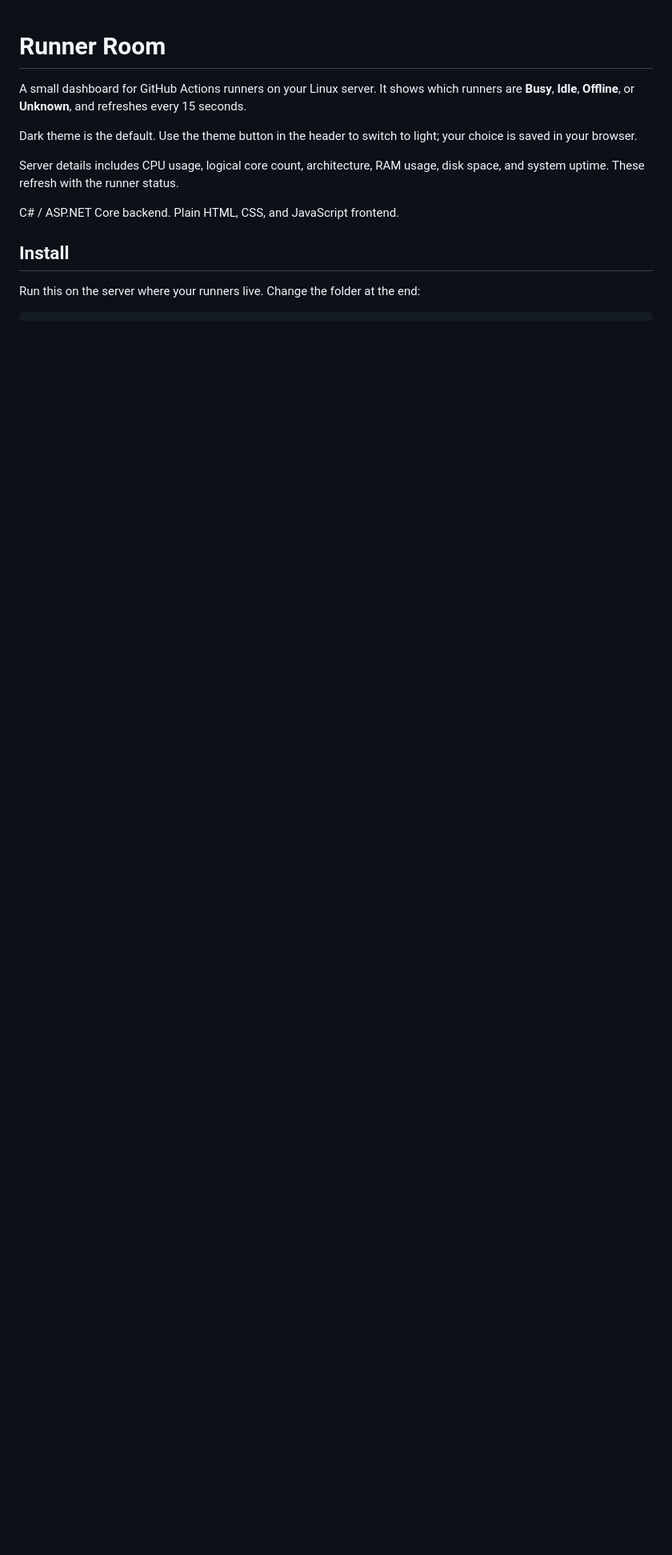
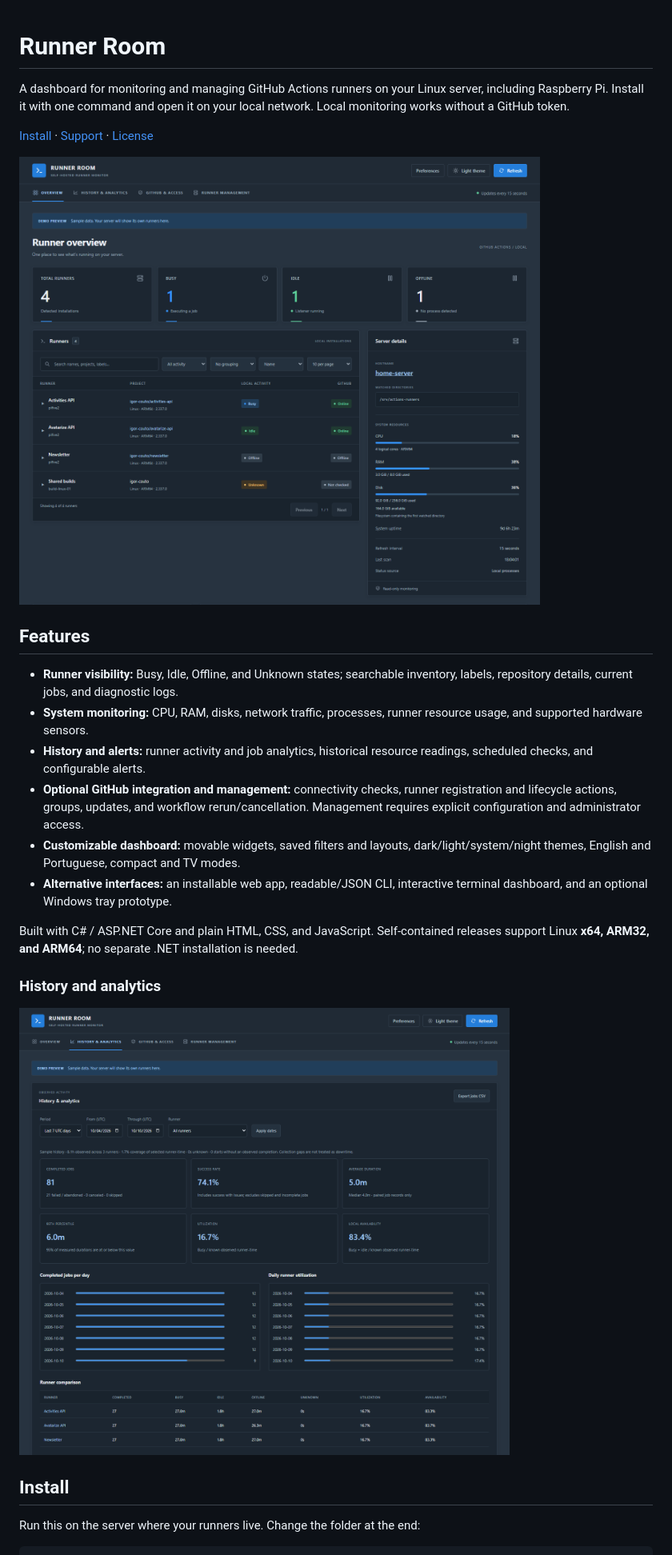
Before and after one commit to igor-couto/github-self-hosted-runner-manager, a Markdown page: README.md, the part around one of its changes. Shown at 80% size. Drawn GitHub-style; pictures changed too: docs/images/dashboard-overview.png (added), docs/images/history-analytics.png (added); blank space fills up the shorter version.

Commit message:
Improve readme with images

```diff
--- a/README.md
+++ b/README.md
@@ -1,12 +1,26 @@
 # Runner Room
 
-A small dashboard for GitHub Actions runners on your Linux server. It shows which runners are **Busy**, **Idle**, **Offline**, or **Unknown**, and refreshes every 15 seconds.
+A dashboard for monitoring and managing GitHub Actions runners on your Linux server, including Raspberry Pi. Install it with one command and open it on your local network. Local monitoring works without a GitHub token.
 
-Dark theme is the default. Use the theme button in the header to switch to light; your choice is saved in your browser.
+[Install](#install) · [Support](#support) · [License](#license)
 
-Server details includes CPU usage, logical core count, architecture, RAM usage, disk space, and system uptime. These refresh with the runner status.
+![Runner Room dashboard showing sample runners, activity, and server resources](docs/images/dashboard-overview.png)
 
-C# / ASP.NET Core backend. Plain HTML, CSS, and JavaScript frontend.
+## Features
+
+- **Runner visibility:** Busy, Idle, Offline, and Unknown states; searchable inventory, labels, repository details, current jobs, and diagnostic logs.
+- **System monitoring:** CPU, RAM, disks, network traffic, processes, runner resource usage, and supported hardware sensors.
+- **History and alerts:** runner activity and job analytics, historical resource readings, scheduled checks, and configurable alerts.
+- **Optional GitHub integration and management:** connectivity checks, runner registration and lifecycle actions, groups, updates, and workflow rerun/cancellation. Management requires explicit configuration and administrator access.
+- **Customizable dashboard:** movable widgets, saved filters and layouts, dark/light/system/night themes, English and Portuguese, compact and TV modes.
+- **Alternative interfaces:** an installable web app, readable/JSON CLI, interactive terminal dashboard, and an optional Windows tray prototype.
+
+Built with C# / ASP.NET Core and plain HTML, CSS, and JavaScript. Self-contained releases support Linux **x64, ARM32, and ARM64**; no separate .NET installation is needed.
+
+
+### History and analytics
+
+![Runner Room history and analytics showing sample runner activity and recorded jobs](docs/images/history-analytics.png)
 
 ## Install
 
```
Also changed, not shown: other parts of README.md (+16 -0 lines).
